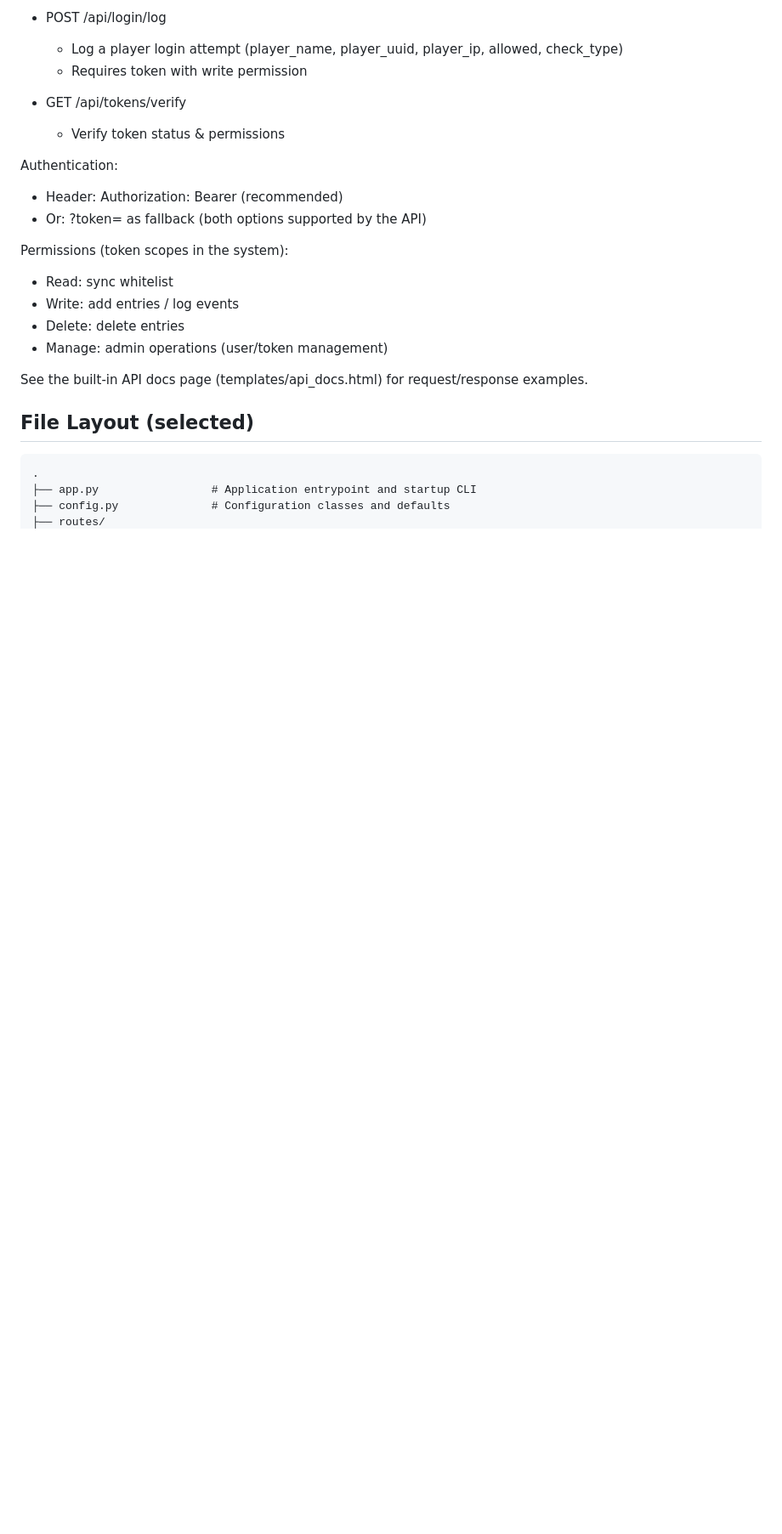
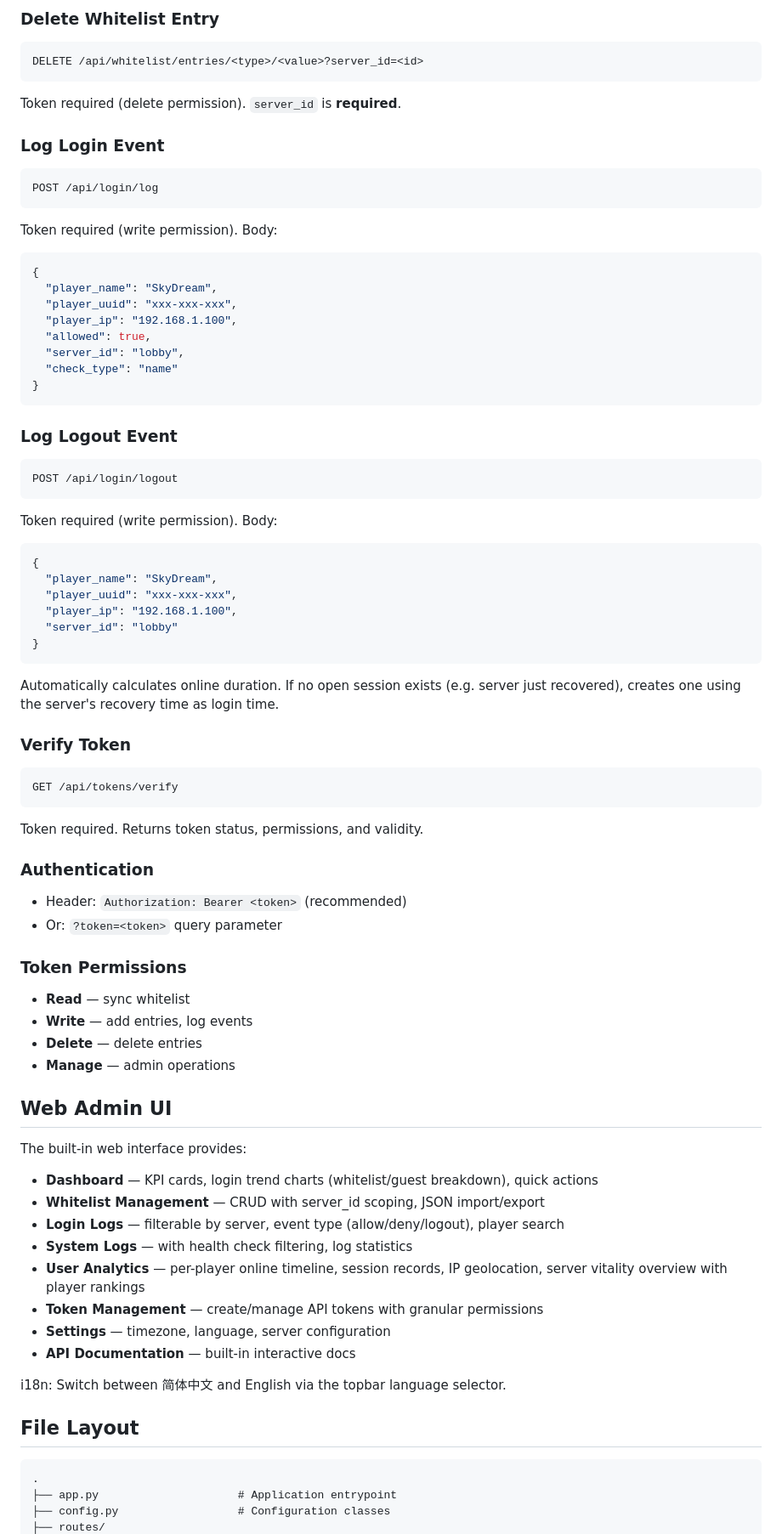
Before and after one commit to SkyDreamLG/cwhitelist-backend, a Markdown page: README.md, the part around one of its changes. Shown at 85% size. Rendered like a GitHub page; blank space fills up the shorter version.

````diff
--- a/README.md
+++ b/README.md
@@ -129,27 +130,76 @@ Base path: {host}{API_PREFIX} (default: /api)
 
-- POST /api/login/log
-  - Log a player login attempt (player_name, player_uuid, player_ip, allowed, check_type)
-  - Requires token with write permission
+### Delete Whitelist Entry
+```
+DELETE /api/whitelist/entries/<type>/<value>?server_id=<id>
+```
+Token required (delete permission). `server_id` is **required**.
 
-- GET /api/tokens/verify
-  - Verify token status & permissions
+### Log Login Event
+```
+POST /api/login/log
+```
+Token required (write permission). Body:
+```json
+{
+  "player_name": "SkyDream",
+  "player_uuid": "xxx-xxx-xxx",
+  "player_ip": "192.168.1.100",
+  "allowed": true,
+  "server_id": "lobby",
+  "check_type": "name"
+}
+```
 
-Authentication:
-- Header: Authorization: Bearer <token> (recommended)
-- Or: ?token=<token> as fallback (both options supported by the API)
+### Log Logout Event
+```
+POST /api/login/logout
+```
+Token required (write permission). Body:
+```json
+{
+  "player_name": "SkyDream",
+  "player_uuid": "xxx-xxx-xxx",
+  "player_ip": "192.168.1.100",
+  "server_id": "lobby"
+}
+```
+Automatically calculates online duration. If no open session exists (e.g. server just recovered), creates one using the server's recovery time as login time.
 
-Permissions (token scopes in the system):
-- Read: sync whitelist
-- Write: add entries / log events
-- Delete: delete entries
-- Manage: admin operations (user/token management)
+### Verify Token
+```
+GET /api/tokens/verify
+```
+Token required. Returns token status, permissions, and validity.
 
-See the built-in API docs page (templates/api_docs.html) for request/response examples.
+### Authentication
+- Header: `Authorization: Bearer <token>` (recommended)
+- Or: `?token=<token>` query parameter
 
-## File Layout (selected)
+### Token Permissions
+- **Read** — sync whitelist
+- **Write** — add entries, log events
+- **Delete** — delete entries
+- **Manage** — admin operations
+
+## Web Admin UI
+
+The built-in web interface provides:
+
+- **Dashboard** — KPI cards, login trend charts (whitelist/guest breakdown), quick actions
+- **Whitelist Management** — CRUD with server_id scoping, JSON import/export
+- **Login Logs** — filterable by server, event type (allow/deny/logout), player search
+- **System Logs** — with health check filtering, log statistics
+- **User Analytics** — per-player online timeline, session records, IP geolocation, server vitality overview with player rankings
+- **Token Management** — create/manage API tokens with granular permissions
+- **Settings** — timezone, language, server configuration
+- **API Documentation** — built-in interactive docs
+
+i18n: Switch between 简体中文 and English via the topbar language selector.
+
+## File Layout
 
 ```
 .
-├── app.py                 # Application entrypoint and startup CLI
-├── config.py              # Configuration classes and defaults
+├── app.py                     # Application entrypoint
+├── config.py                  # Configuration classes
 ├── routes/
````
Also changed, not shown: other parts of README.md (+100 -121 lines).
